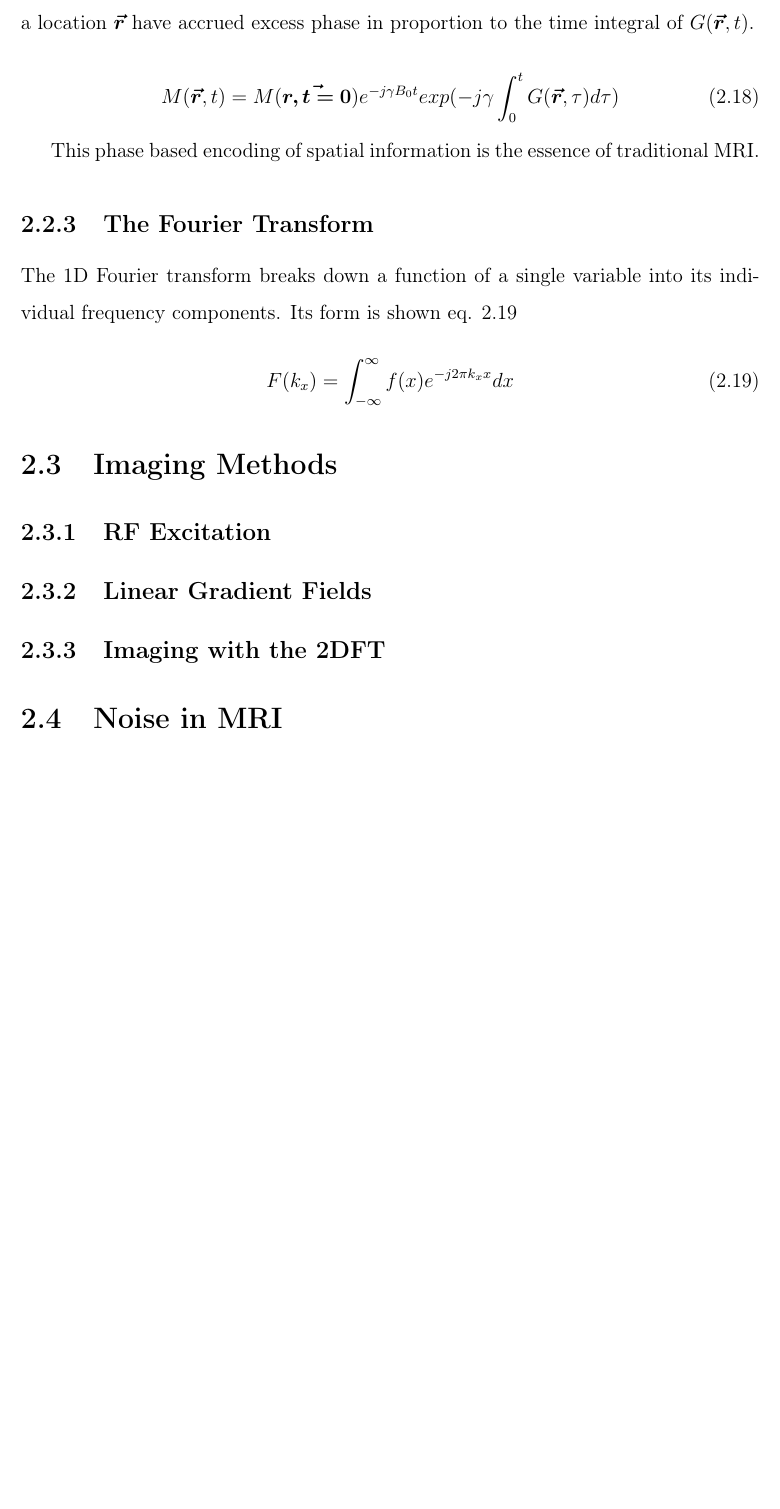
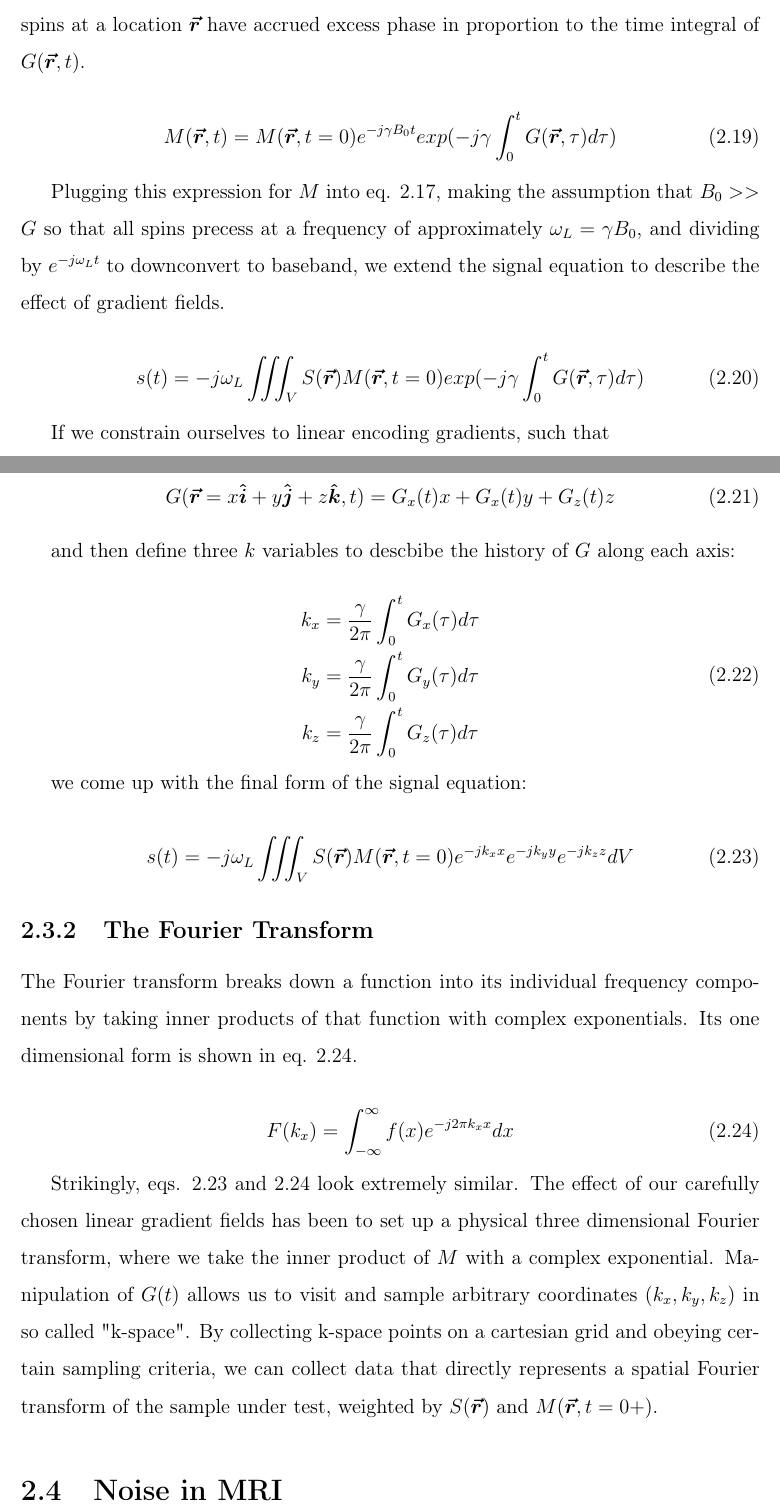
Before and after one commit to mmmspatz/meng-thesis, a LaTeX thesis (main.tex, which reads background.tex): part of page 22 of 55 before the commit and two parts of pages 20 and 21 of 55 after it, the two joined at a grey line, cut so that both start at the same text, the shorter picture padded with empty space. Compiled offline with pdfLaTeX.

Commit message:
'how mri works' amost done, just need flip...0

```diff
--- a/background.tex
+++ b/background.tex
@@ -172,30 +180,60 @@ $\bvec{B_0}$, $\bvec{G}$ varies as a function of space and time.
     \bvec{B} = (B_0 + G(\bvec{r},t))\uvec{k}
 \end{equation}
 
-After an initial flip resulting in a spatial magnetization distribution $M(\bvec{r})$, spins begin precess under the
+After an initial flip resulting in a spatial magnetization distribution $M(\bvec{r},t=1)$, spins begin precess under the
 influence of $G$, as described in \ref{eq:phase_enc}. After a time $t$, spins at a location $\bvec{r}$ have accrued
 excess phase in proportion to the time integral of $G(\bvec{r},t)$.
 
 \begin{equation}\label{eq:phase_enc}
-    M(\bvec{r},t) = M(\bvec{r,t=0}) e^{-j \gamma B_0 t} exp(-j \gamma \int_0^t G(\bvec{r},\tau) d \tau)
+    M(\bvec{r},t) = M(\bvec{r},t=0) e^{-j \gamma B_0 t} exp(-j \gamma \int_0^t G(\bvec{r},\tau) d \tau)
 \end{equation}
 
-This phase based encoding of spatial information is the essence of traditional MRI.
+Plugging this expression for $M$ into eq. \ref{eq:signal_1}, making the assumption that $B_0 >> G$ so that all spins
+precess at a frequency of approximately $\omega_L = \gamma B_0$, and dividing by $e^{-j \omega_L t}$ to downconvert to
+baseband, we extend the signal equation to describe the effect of gradient fields.
+
+\begin{equation}\label{signal_2}
+    s(t) = - j \omega_L \iiint_V S(\bvec{r}) M(\bvec{r},t=0) exp(-j \gamma \int_0^t G(\bvec{r},\tau)
+    d\tau)
+\end{equation}
+
+If we constrain ourselves to linear encoding gradients, such that
+
+\begin{equation}\label{linear_gradient}
+    G(\bvec{r}=x\uvec{i} + y\uvec{j} + z\uvec{k},t) = G_x(t) x + G_x(t) y + G_z(t) z
+\end{equation}
+
+and then define three $k$ variables to descbibe the history of $G$ along each axis:
+
+\begin{equation}\label{k_space}
+    \begin{aligned}
+        k_x &= \frac{\gamma}{2\pi} \int_0^t G_x(\tau) d\tau\\
+        k_y &= \frac{\gamma}{2\pi} \int_0^t G_y(\tau) d\tau\\
+        k_z &= \frac{\gamma}{2\pi} \int_0^t G_z(\tau) d\tau
+    \end{aligned}
+\end{equation}
+
+we come up with the final form of the signal equation:
+
+\begin{equation}\label{eq:signal_3}
+    s(t) = - j \omega_L \iiint_V S(\bvec{r}) M(\bvec{r},t=0) e^{-j k_x x} e^{-j k_y y} e^{-j k_z z} dV
+\end{equation}
 
 \subsection{The Fourier Transform}
-The 1D Fourier transform breaks down a function of a single variable into its individual frequency components. Its form
-is shown eq. \ref{eq:fourier_transform}
+The Fourier transform breaks down a function into its individual frequency components by taking inner products of that
+function with complex exponentials. Its one dimensional form is shown in eq. \ref{eq:fourier_transform}.
+
 \begin{equation}\label{eq:fourier_transform}
     F(k_x) = \int_{-\infty}^{\infty} f(x)e^{-j2\pi k_x x} dx
 \end{equation}
 
+Strikingly, eqs. \ref{eq:signal_3} and \ref{eq:fourier_transform} look extremely similar. The effect of our carefully
+chosen linear gradient fields has been to set up a physical three dimensional Fourier transform, where we take the inner
+product of $M$ with a complex exponential. Manipulation of $G(t)$ allows us to visit and sample arbitrary coordinates $(k_x,k_y,k_z)$
+in so called "k-space".  By collecting k-space points on a cartesian grid and obeying certain sampling criteria, we can
+collect data that directly represents a spatial Fourier transform of the sample under test, weighted by $S(\bvec{r})$
+and $M(\bvec{r},t=0+)$.
 
 
 
-
-\section{Imaging Methods}
-\subsection{RF Excitation}
-\subsection{Linear Gradient Fields}
-\subsection{Imaging with the 2DFT}
-
 \section{Noise in MRI}
```
Also changed, not shown: background.tex (24 more changed lines).
